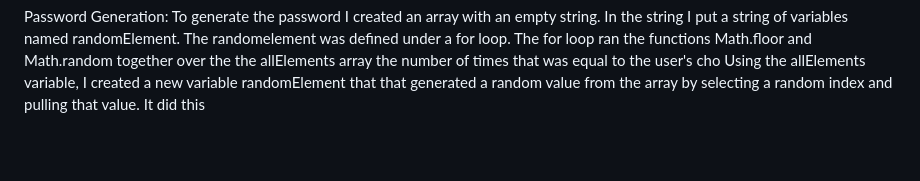
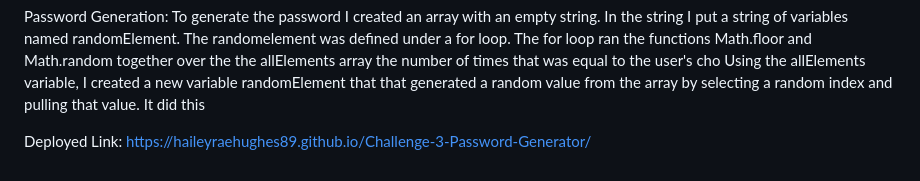
Before and after one commit to haileyraehughes89/Challenge-3-Password-Generator, a Markdown page: README.md, the part around the change. Rendered like a GitHub page; blank space fills up the shorter version.

```diff
--- a/README.md
+++ b/README.md
@@ -44,3 +44,6 @@ To ensure all criteria selected was validated, I created an empty array named al
 Password Generation:
 To generate the password I created an array with an empty string. In the string I put a string of variables named randomElement. The randomelement was defined under a for loop. The for loop ran the functions Math.floor and Math.random together over the the allElements array the number of times that was equal to the user's cho
 Using the allElements variable, I created a new variable randomElement that that generated a random value from the array by selecting a random index and pulling that value. It did this
+
+
+Deployed Link: https://haileyraehughes89.github.io/Challenge-3-Password-Generator/
```
